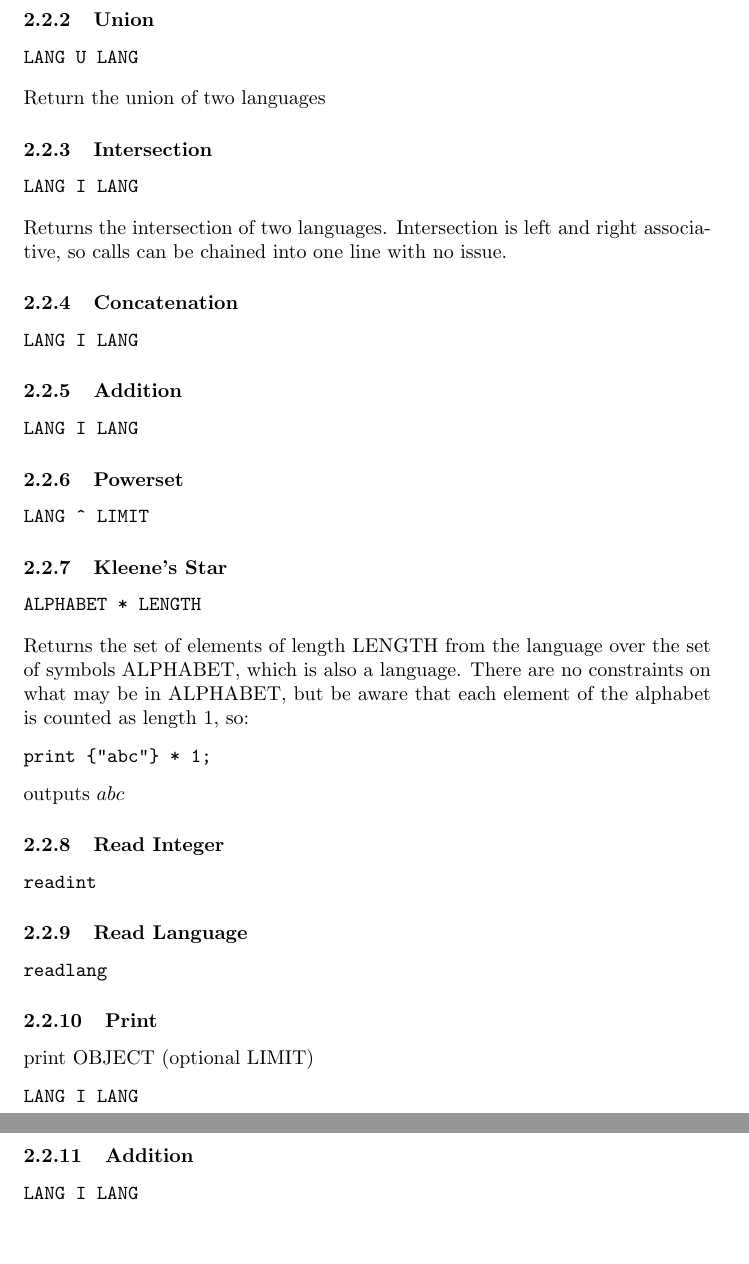
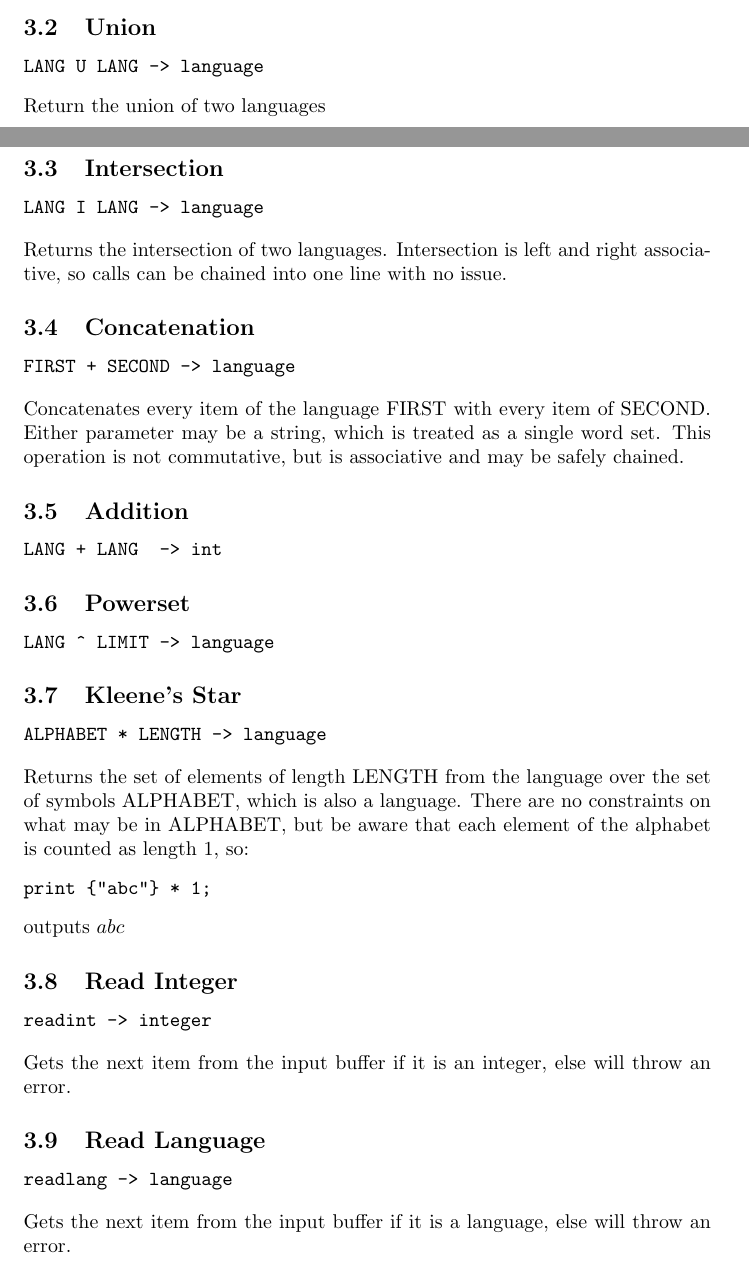
Before and after one commit to gkjt/plcregularlang, a LaTeX document (manual/document.tex, which reads manual/builtins.tex): two parts of pages 2 and 3 of 3, joined at a grey line, cut so that both start at the same text, the shorter picture padded with empty space. Compiled offline with pdfLaTeX.

Commit message:
First Draft complete

```diff
--- a/manual/builtins.tex
+++ b/manual/builtins.tex
@@ -15,49 +15,49 @@ Prints a representation of OBJECT to STDOUT. If OBJECT is a language, LIMIT can
 See section \ref{helloworld} for an example of using print.
 \end{normalsize}
 
-\subsubsection{Union}
+\subsection{Union}
 \begin{verbatim}
-LANG U LANG
+LANG U LANG -> language
 \end{verbatim}
 \begin{normalsize}
 Return the union of two languages
 \end{normalsize}
 
-\subsubsection{Intersection}
+\subsection{Intersection}
 \begin{verbatim}
-LANG I LANG
+LANG I LANG -> language
 \end{verbatim}
 \begin{normalsize}
 Returns the intersection of two languages. Intersection is left and right associative, so calls can be chained into one line with no issue.
 \end{normalsize}
 
-\subsubsection{Concatenation}
+\subsection{Concatenation}
 \begin{verbatim}
-LANG I LANG
+FIRST + SECOND -> language
+\end{verbatim}
+\begin{normalsize}
+Concatenates every item of the language FIRST with every item of SECOND. Either parameter may be a string, which is treated as a single word set. This operation is not commutative, but is associative and may be safely chained.
+\end{normalsize}
+
+\subsection{Addition}
+\begin{verbatim}
+LANG + LANG  -> int
 \end{verbatim}
 \begin{normalsize}
 
 \end{normalsize}
 
-\subsubsection{Addition}
+\subsection{Powerset}
 \begin{verbatim}
-LANG I LANG
+LANG ^ LIMIT -> language
 \end{verbatim}
 \begin{normalsize}
 
 \end{normalsize}
 
-\subsubsection{Powerset}
+\subsection{Kleene's Star}
 \begin{verbatim}
-LANG ^ LIMIT
-\end{verbatim}
-\begin{normalsize}
-
-\end{normalsize}
-
-\subsubsection{Kleene's Star}
-\begin{verbatim}
-ALPHABET * LENGTH
+ALPHABET * LENGTH -> language
 \end{verbatim}
 \begin{normalsize}
 Returns the set of elements of length LENGTH from the language over the set of symbols ALPHABET, which is also a language. There are no constraints on what may be in ALPHABET, but be aware that each element of the alphabet is counted as length 1, so:
@@ -67,35 +67,31 @@ print {"abc"} * 1;
 outputs $ abc $
 \end{normalsize}
 
-\subsubsection{Read Integer}
+\subsection{Read Integer}
 \begin{verbatim}
-readint
+readint -> integer
+\end{verbatim}
+\begin{normalsize}
+Gets the next item from the input buffer if it is an integer, else will throw an error.
+\end{normalsize}
+
+\subsection{Read Language}
+\begin{verbatim}
+readlang -> language
+\end{verbatim}
+\begin{normalsize}
+Gets the next item from the input buffer if it is a language, else will throw an error.
+\end{normalsize}
+
+
+
+
+\iffalse
+\subsection{Addition}
+\begin{verbatim}
+LANG I LANG ->
 \end{verbatim}
 \begin{normalsize}
 
 \end{normalsize}
-
-\subsubsection{Read Language}
-\begin{verbatim}
-readlang
-\end{verbatim}
-\begin{normalsize}
-
-\end{normalsize}
-
-\subsubsection{Print}
-print OBJECT (optional LIMIT)
-\begin{verbatim}
-LANG I LANG
-\end{verbatim}
-\begin{normalsize}
-
-\end{normalsize}
-
-\subsubsection{Addition}
-\begin{verbatim}
-LANG I LANG
-\end{verbatim}
-\begin{normalsize}
-
-\end{normalsize}
+\fi
```
Also changed, not shown: manual/basics.tex (added, +35 -0 lines), manual/document.tex (+7 -15 lines), manual/types.tex (+7 -0 lines), manual/builtins.tex (6 more changed lines).
